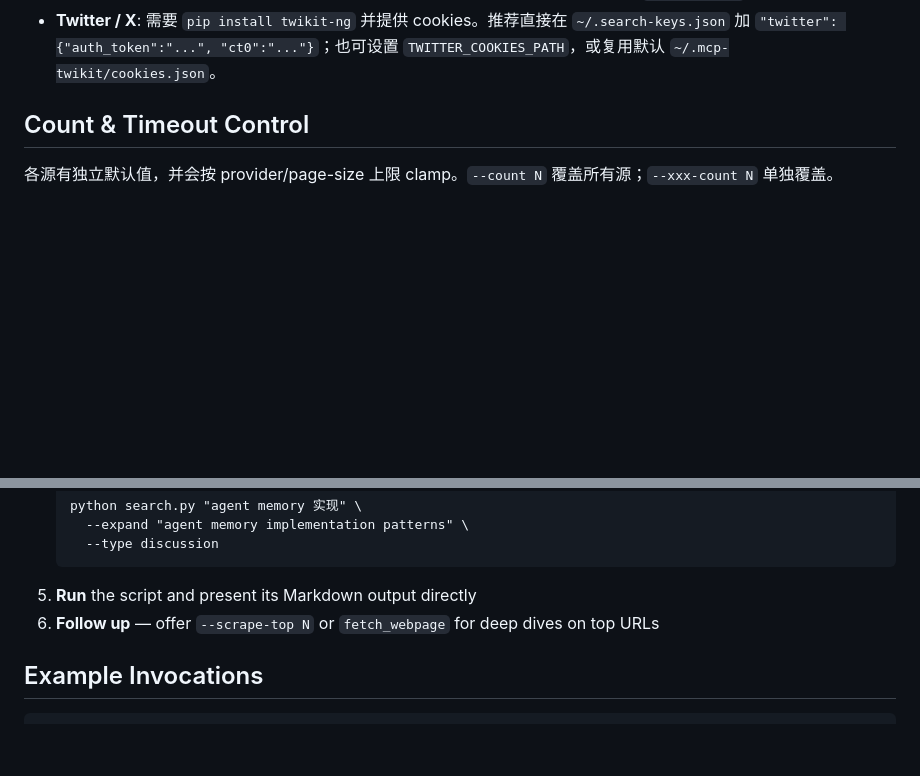
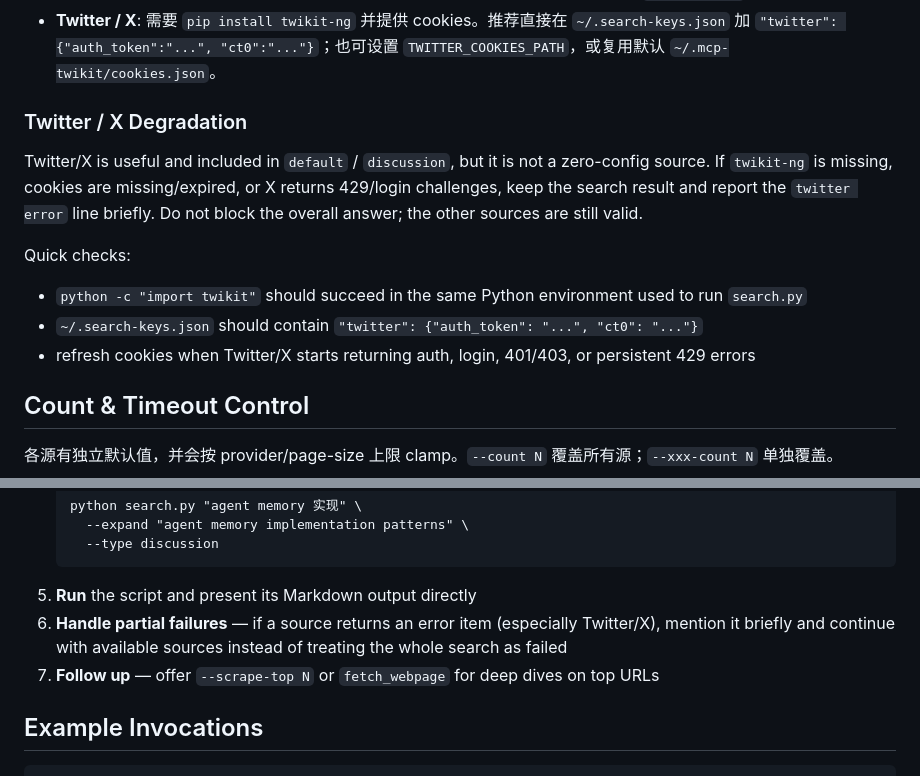
Before and after one commit to inorilzy/multi-search-skill, a Markdown page: SKILL.md, 2 parts joined by grey strips. Rendered like a GitHub page; blank space fills up the shorter version.

````diff
--- a/SKILL.md
+++ b/SKILL.md
@@ -70,6 +70,15 @@ Keyed sources and setup links:
 - **Firecrawl**: https://firecrawl.dev (free credits)
 - **SerpAPI**: https://serpapi.com (free quota varies by account; default engine is `google_light`)
 - **Twitter / X**: 需要 `pip install twikit-ng` 并提供 cookies。推荐直接在 `~/.search-keys.json` 加 `"twitter": {"auth_token":"...", "ct0":"..."}`；也可设置 `TWITTER_COOKIES_PATH`，或复用默认 `~/.mcp-twikit/cookies.json`。
+
+### Twitter / X Degradation
+
+Twitter/X is useful and included in `default` / `discussion`, but it is not a zero-config source. If `twikit-ng` is missing, cookies are missing/expired, or X returns 429/login challenges, keep the search result and report the `twitter error` line briefly. Do not block the overall answer; the other sources are still valid.
+
+Quick checks:
+- `python -c "import twikit"` should succeed in the same Python environment used to run `search.py`
+- `~/.search-keys.json` should contain `"twitter": {"auth_token": "...", "ct0": "..."}`
+- refresh cookies when Twitter/X starts returning auth, login, 401/403, or persistent 429 errors
 
 ## Count & Timeout Control
 
@@ -285,7 +294,8 @@ When the user provides a search query:
      --type discussion
    ```
 5. **Run** the script and present its Markdown output directly
-6. **Follow up** — offer `--scrape-top N` or `fetch_webpage` for deep dives on top URLs
+6. **Handle partial failures** — if a source returns an error item (especially Twitter/X), mention it briefly and continue with available sources instead of treating the whole search as failed
+7. **Follow up** — offer `--scrape-top N` or `fetch_webpage` for deep dives on top URLs
 
 ## Example Invocations
 
````
Also changed, not shown: README.md (+14 -0 lines).
